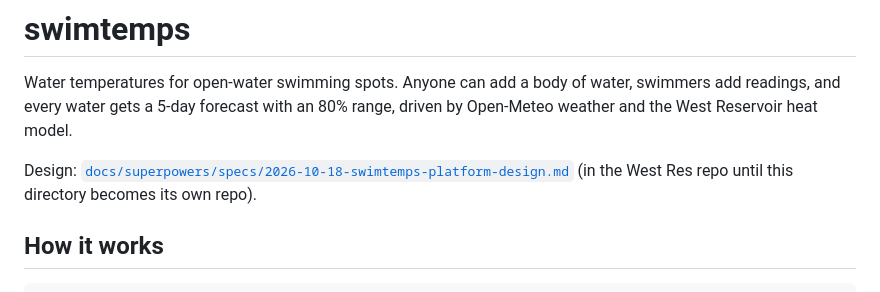
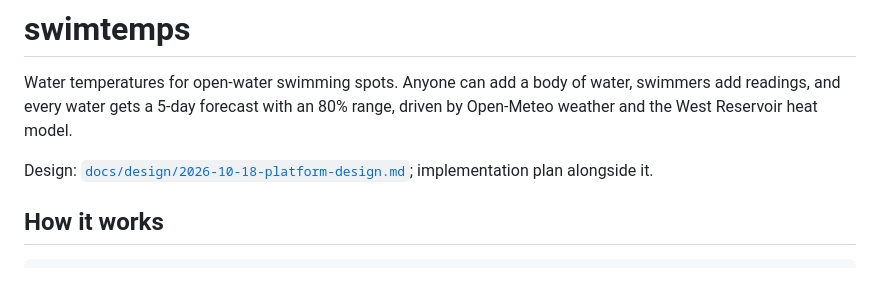
Before and after one commit to alittlesliceoftom/west-reservoir, a Markdown page: swimtemps/README.md, the part around the change. Rendered like a GitHub page.

Commit message:
swimtemps: carry the design spec and plan inside the project
Co-Authored-By: Claude Opus 5.5 <noreply@anthropic.com>

```diff
--- a/swimtemps/README.md
+++ b/swimtemps/README.md
@@ -4,8 +4,8 @@ Water temperatures for open-water swimming spots. Anyone can add a body of
 water, swimmers add readings, and every water gets a 5-day forecast with an
 80% range, driven by Open-Meteo weather and the West Reservoir heat model.
 
-Design: [`docs/superpowers/specs/2026-10-18-swimtemps-platform-design.md`](../docs/superpowers/specs/2026-10-18-swimtemps-platform-design.md)
-(in the West Res repo until this directory becomes its own repo).
+Design: [`docs/design/2026-10-18-platform-design.md`](docs/design/2026-10-18-platform-design.md);
+implementation plan alongside it.
 
 ## How it works
 
```
Also changed, not shown: 2 other files.
